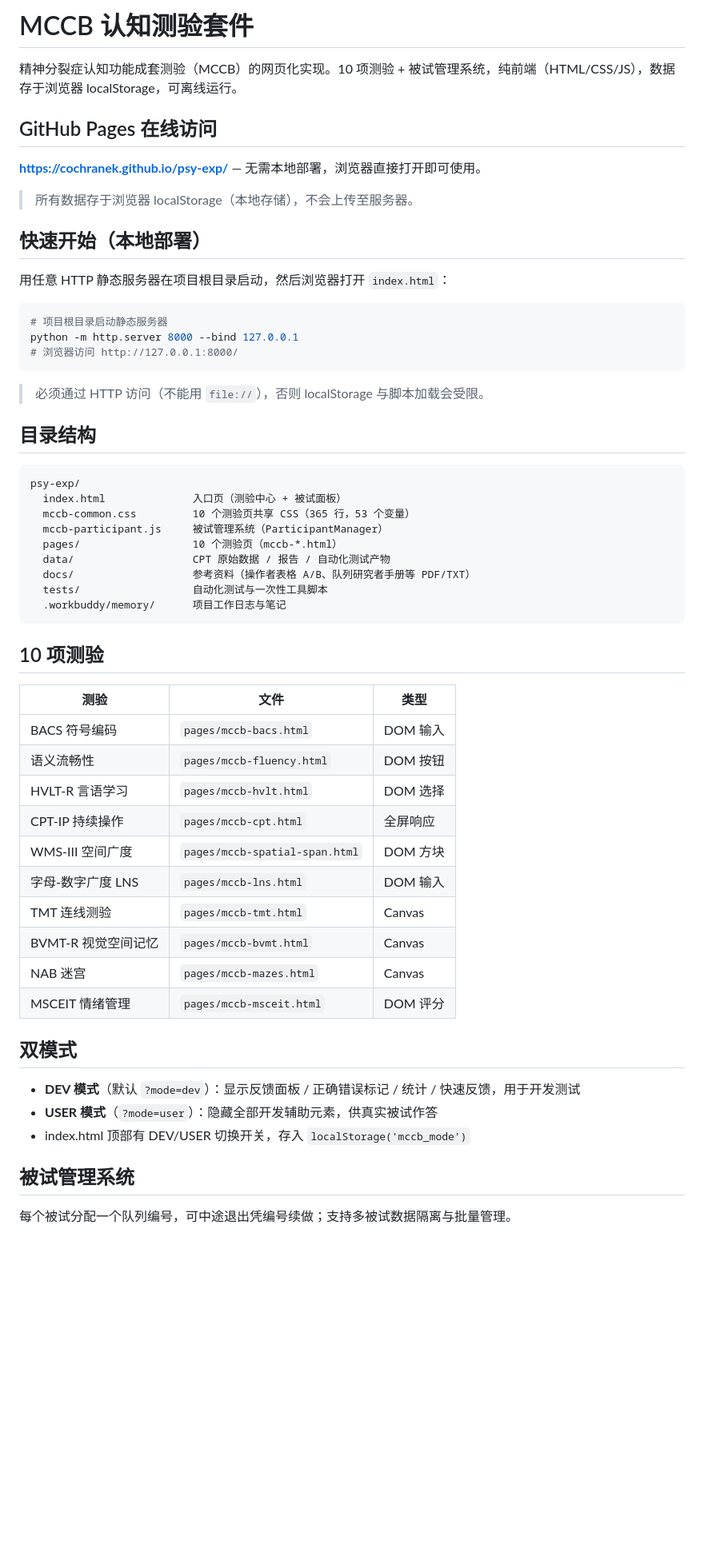
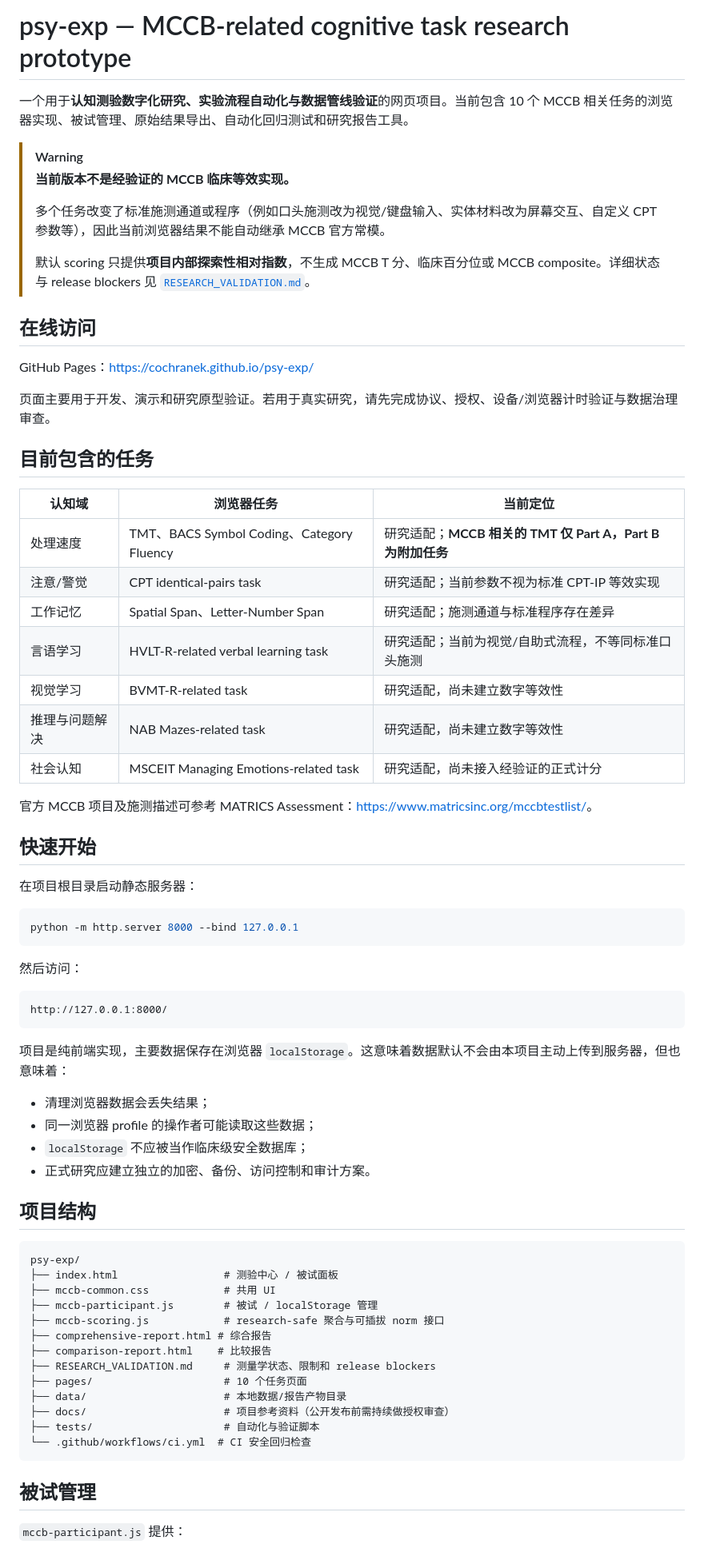
Before and after one commit to CochraneK/psy-exp, a Markdown page: README.md, the part around one of its changes. Shown at 80% size. GitHub-like rendering; blank space fills up the shorter version.

Commit message:
docs: clarify research-only validation status

````diff
--- a/README.md
+++ b/README.md
@@ -1,61 +1,74 @@
-# MCCB 认知测验套件
+# psy-exp — MCCB-related cognitive task research prototype
 
-精神分裂症认知功能成套测验（MCCB）的网页化实现。10 项测验 + 被试管理系统，纯前端（HTML/CSS/JS），数据存于浏览器 localStorage，可离线运行。
+一个用于**认知测验数字化研究、实验流程自动化与数据管线验证**的网页项目。当前包含 10 个 MCCB 相关任务的浏览器实现、被试管理、原始结果导出、自动化回归测试和研究报告工具。
 
-## GitHub Pages 在线访问
+> [!WARNING]
+> **当前版本不是经验证的 MCCB 临床等效实现。**
+>
+> 多个任务改变了标准施测通道或程序（例如口头施测改为视觉/键盘输入、实体材料改为屏幕交互、自定义 CPT 参数等），因此当前浏览器结果不能自动继承 MCCB 官方常模。
+>
+> 默认 scoring 只提供**项目内部探索性相对指数**，不生成 MCCB T 分、临床百分位或 MCCB composite。详细状态与 release blockers 见 [`RESEARCH_VALIDATION.md`](RESEARCH_VALIDATION.md)。
 
-**https://cochranek.github.io/psy-exp/** — 无需本地部署，浏览器直接打开即可使用。
+## 在线访问
 
-> 所有数据存于浏览器 localStorage（本地存储），不会上传至服务器。
+GitHub Pages：<https://cochranek.github.io/psy-exp/>
 
-## 快速开始（本地部署）
+页面主要用于开发、演示和研究原型验证。若用于真实研究，请先完成协议、授权、设备/浏览器计时验证与数据治理审查。
 
-用任意 HTTP 静态服务器在项目根目录启动，然后浏览器打开 `index.html`：
+## 目前包含的任务
+
+| 认知域 | 浏览器任务 | 当前定位 |
+|---|---|---|
+| 处理速度 | TMT、BACS Symbol Coding、Category Fluency | 研究适配；**MCCB 相关的 TMT 仅 Part A，Part B 为附加任务** |
+| 注意/警觉 | CPT identical-pairs task | 研究适配；当前参数不视为标准 CPT-IP 等效实现 |
+| 工作记忆 | Spatial Span、Letter-Number Span | 研究适配；施测通道与标准程序存在差异 |
+| 言语学习 | HVLT-R-related verbal learning task | 研究适配；当前为视觉/自助式流程，不等同标准口头施测 |
+| 视觉学习 | BVMT-R-related task | 研究适配，尚未建立数字等效性 |
+| 推理与问题解决 | NAB Mazes-related task | 研究适配，尚未建立数字等效性 |
+| 社会认知 | MSCEIT Managing Emotions-related task | 研究适配，尚未接入经验证的正式计分 |
+
+官方 MCCB 项目及施测描述可参考 MATRICS Assessment：<https://www.matricsinc.org/mccbtestlist/>。
+
+## 快速开始
+
+在项目根目录启动静态服务器：
 
 ```bash
-# 项目根目录启动静态服务器
 python -m http.server 8000 --bind 127.0.0.1
-# 浏览器访问 http://127.0.0.1:8000/
 ```
 
-> 必须通过 HTTP 访问（不能用 `file://`），否则 localStorage 与脚本加载会受限。
+然后访问：
 
-## 目录结构
-
-```
-psy-exp/
-  index.html              入口页（测验中心 + 被试面板）
-  mccb-common.css         10 个测验页共享 CSS（365 行，53 个变量）
-  mccb-participant.js     被试管理系统（ParticipantManager）
-  pages/                  10 个测验页（mccb-*.html）
-  data/                   CPT 原始数据 / 报告 / 自动化测试产物
-  docs/                   参考资料（操作者表格 A/B、队列研究者手册等 PDF/TXT）
-  tests/                  自动化测试与一次性工具脚本
-  .workbuddy/memory/      项目工作日志与笔记
+```text
+http://127.0.0.1:8000/
 ```
 
-## 10 项测验
+项目是纯前端实现，主要数据保存在浏览器 `localStorage`。这意味着数据默认不会由本项目主动上传到服务器，但也意味着：
 
-| 测验 | 文件 | 类型 |
-|------|------|------|
-| BACS 符号编码 | `pages/mccb-bacs.html` | DOM 输入 |
-| 语义流畅性 | `pages/mccb-fluency.html` | DOM 按钮 |
-| HVLT-R 言语学习 | `pages/mccb-hvlt.html` | DOM 选择 |
-| CPT-IP 持续操作 | `pages/mccb-cpt.html` | 全屏响应 |
-| WMS-III 空间广度 | `pages/mccb-spatial-span.html` | DOM 方块 |
-| 字母-数字广度 LNS | `pages/mccb-lns.html` | DOM 输入 |
-| TMT 连线测验 | `pages/mccb-tmt.html` | Canvas |
-| BVMT-R 视觉空间记忆 | `pages/mccb-bvmt.html` | Canvas |
-| NAB 迷宫 | `pages/mccb-mazes.html` | Canvas |
-| MSCEIT 情绪管理 | `pages/mccb-msceit.html` | DOM 评分 |
+- 清理浏览器数据会丢失结果；
+- 同一浏览器 profile 的操作者可能读取这些数据；
+- `localStorage` 不应被当作临床级安全数据库；
+- 正式研究应建立独立的加密、备份、访问控制和审计方案。
 
-## 双模式
+## 项目结构
 
-- **DEV 模式**（默认 `?mode=dev`）：显示反馈面板 / 正确错误标记 / 统计 / 快速反馈，用于开发测试
-- **USER 模式**（`?mode=user`）：隐藏全部开发辅助元素，供真实被试作答
-- index.html 顶部有 DEV/USER 切换开关，存入 `localStorage('mccb_mode')`
+```text
+psy-exp/
+├── index.html                 # 测验中心 / 被试面板
+├── mccb-common.css            # 共用 UI
+├── mccb-participant.js        # 被试 / localStorage 管理
+├── mccb-scoring.js            # research-safe 聚合与可插拔 norm 接口
+├── comprehensive-report.html # 综合报告
+├── comparison-report.html    # 比较报告
+├── RESEARCH_VALIDATION.md     # 测量学状态、限制和 release blockers
+├── pages/                     # 10 个任务页面
+├── data/                      # 本地数据/报告产物目录
+├── docs/                      # 项目参考资料（公开发布前需持续做授权审查）
+├── tests/                     # 自动化与验证脚本
+└── .github/workflows/ci.yml  # CI 安全回归检查
+```
 
-## 被试管理系统
+## 被试管理
 
-每个被试分配一个队列编号，可中途退出凭编号续做；支持多被试数据隔离与批量管理。
+`mccb-participant.js` 提供：
 
````
Also changed, not shown: other parts of README.md (+125 -85 lines).
